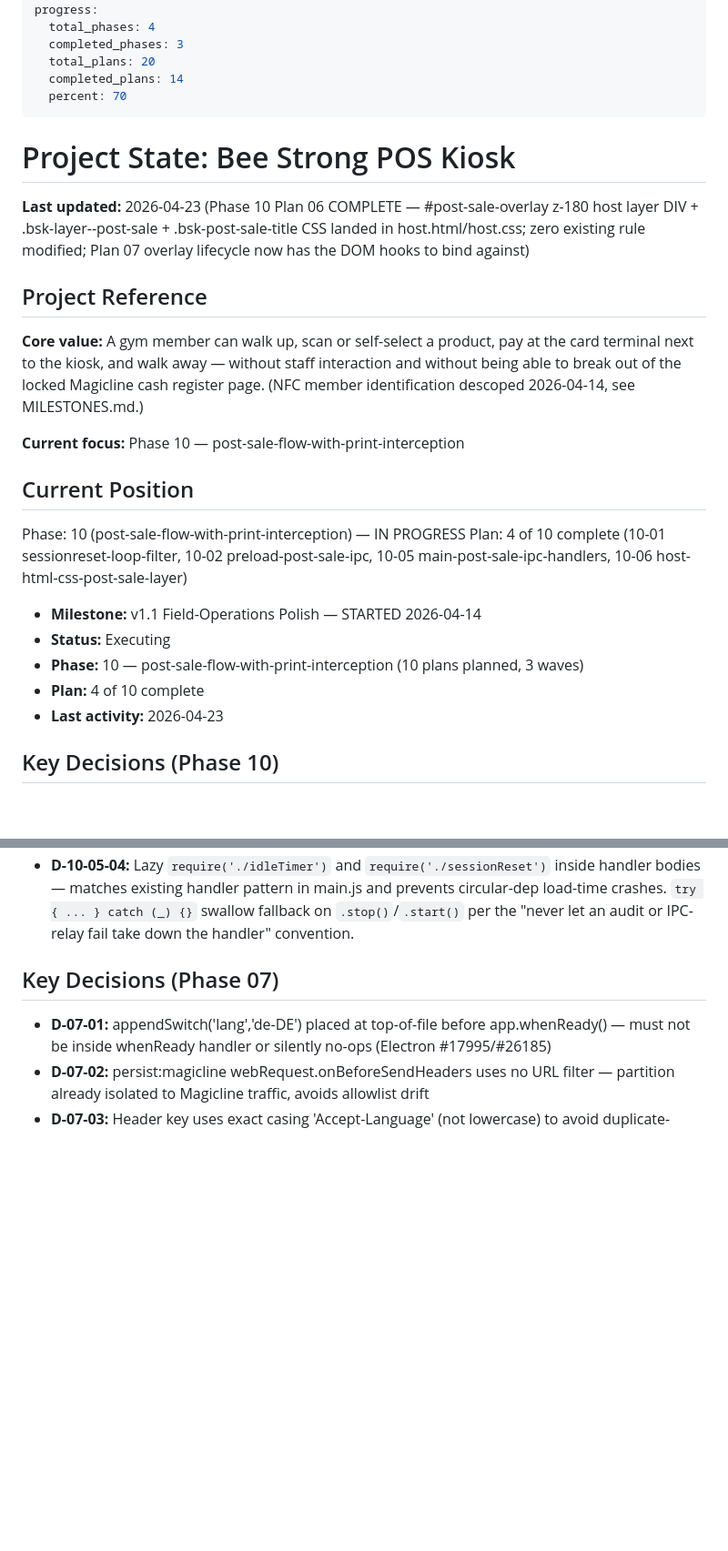
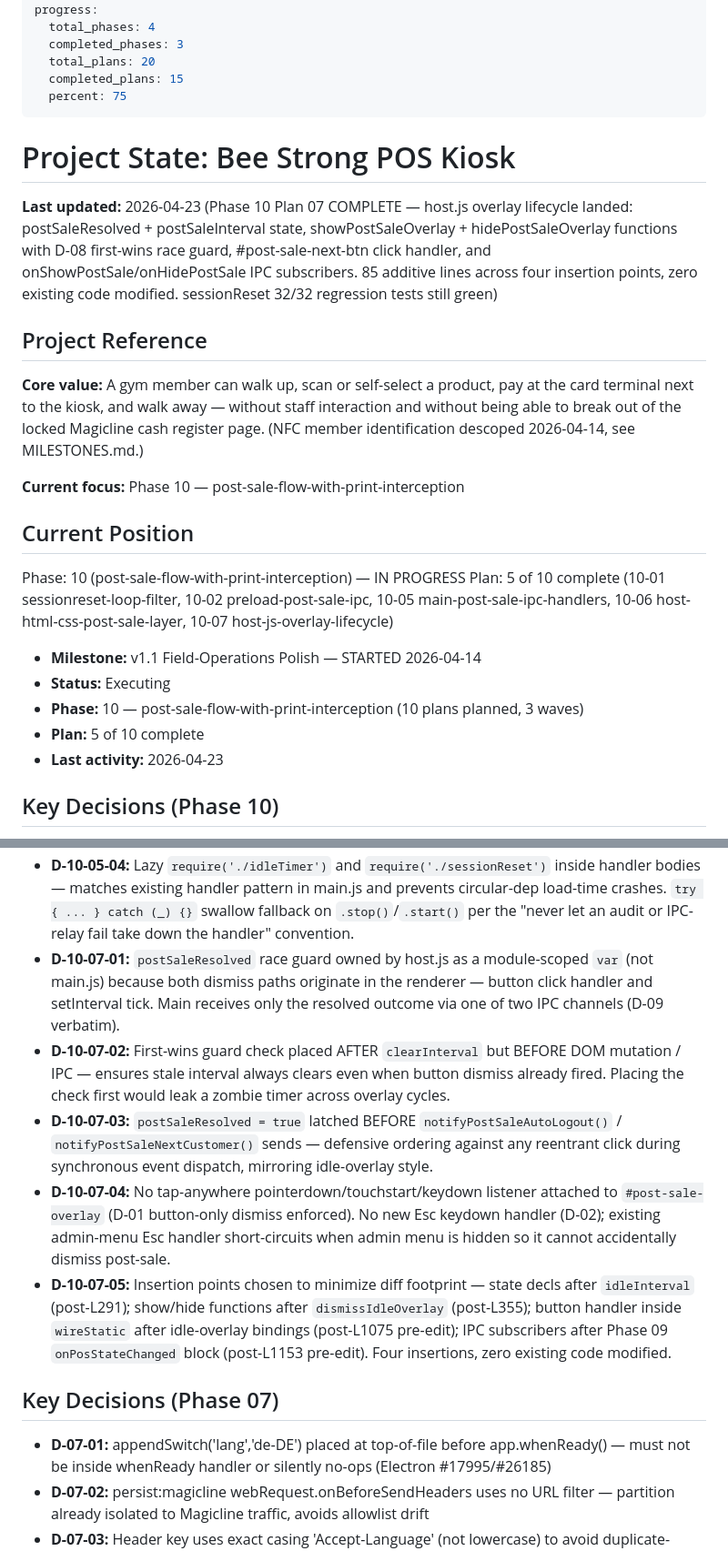
Before and after one commit to hyprem/bsfpos, a Markdown page: .planning/STATE.md, 2 parts joined by grey strips. Shown at 91% size. Rendered like a GitHub page; blank space fills up the shorter version.

```diff
--- a/.planning/STATE.md
+++ b/.planning/STATE.md
@@ -9,13 +9,13 @@ progress:
   total_phases: 4
   completed_phases: 3
   total_plans: 20
-  completed_plans: 14
-  percent: 70
+  completed_plans: 15
+  percent: 75
 ---
 
 # Project State: Bee Strong POS Kiosk
 
-**Last updated:** 2026-04-23 (Phase 10 Plan 06 COMPLETE — #post-sale-overlay z-180 host layer DIV + .bsk-layer--post-sale + .bsk-post-sale-title CSS landed in host.html/host.css; zero existing rule modified; Plan 07 overlay lifecycle now has the DOM hooks to bind against)
+**Last updated:** 2026-04-23 (Phase 10 Plan 07 COMPLETE — host.js overlay lifecycle landed: postSaleResolved + postSaleInterval state, showPostSaleOverlay + hidePostSaleOverlay functions with D-08 first-wins race guard, #post-sale-next-btn click handler, and onShowPostSale/onHidePostSale IPC subscribers. 85 additive lines across four insertion points, zero existing code modified. sessionReset 32/32 regression tests still green)
 
 ## Project Reference
 
@@ -26,12 +26,12 @@ progress:
 ## Current Position
 
 Phase: 10 (post-sale-flow-with-print-interception) — IN PROGRESS
-Plan: 4 of 10 complete (10-01 sessionreset-loop-filter, 10-02 preload-post-sale-ipc, 10-05 main-post-sale-ipc-handlers, 10-06 host-html-css-post-sale-layer)
+Plan: 5 of 10 complete (10-01 sessionreset-loop-filter, 10-02 preload-post-sale-ipc, 10-05 main-post-sale-ipc-handlers, 10-06 host-html-css-post-sale-layer, 10-07 host-js-overlay-lifecycle)
 
 - **Milestone:** v1.1 Field-Operations Polish — STARTED 2026-04-14
 - **Status:** Executing
 - **Phase:** 10 — post-sale-flow-with-print-interception (10 plans planned, 3 waves)
-- **Plan:** 4 of 10 complete
+- **Plan:** 5 of 10 complete
 - **Last activity:** 2026-04-23
 
 ## Key Decisions (Phase 10)
@@ -49,6 +49,11 @@ Plan: 4 of 10 complete (10-01 sessionreset-loop-filter, 10-02 preload-post-sale-
 - **D-10-05-02:** D-19 executed as single-sender authority model — `post-sale:hide` has exactly one ipcMain sender (in onPreReset, guarded by `if (postSaleShown)`). Host-initiated dismiss paths (button tap → next-customer, countdown expiry → auto-logout) hide locally without a round-trip IPC; only main-initiated reset paths force-hide the overlay.
 - **D-10-05-03:** Each new `ipcMain.on('post-sale:*')` registration preceded by `ipcMain.removeAllListeners(...)` — matches the Phase 5 `audit-sale-completed` + Phase 07 `register-selected` convention. Guards against hot-reload double-registration.
 - **D-10-05-04:** Lazy `require('./idleTimer')` and `require('./sessionReset')` inside handler bodies — matches existing handler pattern in main.js and prevents circular-dep load-time crashes. `try { ... } catch (_) {}` swallow fallback on `.stop()`/`.start()` per the "never let an audit or IPC-relay fail take down the handler" convention.
+- **D-10-07-01:** `postSaleResolved` race guard owned by host.js as a module-scoped `var` (not main.js) because both dismiss paths originate in the renderer — button click handler and setInterval tick. Main receives only the resolved outcome via one of two IPC channels (D-09 verbatim).
+- **D-10-07-02:** First-wins guard check placed AFTER `clearInterval` but BEFORE DOM mutation / IPC — ensures stale interval always clears even when button dismiss already fired. Placing the check first would leak a zombie timer across overlay cycles.
+- **D-10-07-03:** `postSaleResolved = true` latched BEFORE `notifyPostSaleAutoLogout()` / `notifyPostSaleNextCustomer()` sends — defensive ordering against any reentrant click during synchronous event dispatch, mirroring idle-overlay style.
+- **D-10-07-04:** No tap-anywhere pointerdown/touchstart/keydown listener attached to `#post-sale-overlay` (D-01 button-only dismiss enforced). No new Esc keydown handler (D-02); existing admin-menu Esc handler short-circuits when admin menu is hidden so it cannot accidentally dismiss post-sale.
+- **D-10-07-05:** Insertion points chosen to minimize diff footprint — state decls after `idleInterval` (post-L291); show/hide functions after `dismissIdleOverlay` (post-L355); button handler inside `wireStatic` after idle-overlay bindings (post-L1075 pre-edit); IPC subscribers after Phase 09 `onPosStateChanged` block (post-L1153 pre-edit). Four insertions, zero existing code modified.
 
 ## Key Decisions (Phase 07)
 
```
Also changed, not shown: other parts of .planning/STATE.md (+4 -4 lines), .planning/ROADMAP.md (+3 -3 lines), 1 other file.
